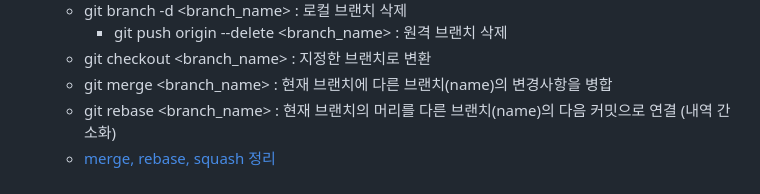
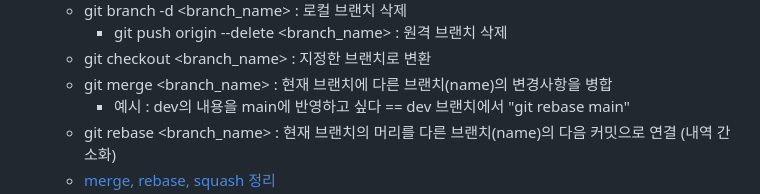
Before and after one commit to tldnr1/memo, a Markdown page: memo/git.md, the part around one of its changes. GitHub-like rendering.

Commit message:
more about rebase

```diff
--- a/memo/git.md
+++ b/memo/git.md
@@ -20,5 +20,6 @@ last update : 2024.09.01 (일)
     - git push origin --delete <branch_name> : 원격 브랜치 삭제
   - git checkout <branch_name> : 지정한 브랜치로 변환
   - git merge <branch_name> : 현재 브랜치에 다른 브랜치(name)의 변경사항을 병합
+    - 예시 : dev의 내용을 main에 반영하고 싶다 == dev 브랜치에서 "git rebase main"
   - git rebase <branch_name> : 현재 브랜치의 머리를 다른 브랜치(name)의 다음 커밋으로 연결 (내역 간소화)
   - [merge, rebase, squash 정리](https://cjw-awdsd.tistory.com/49)
```
Also changed, not shown: other parts of memo/git.md (+1 -0 lines).
